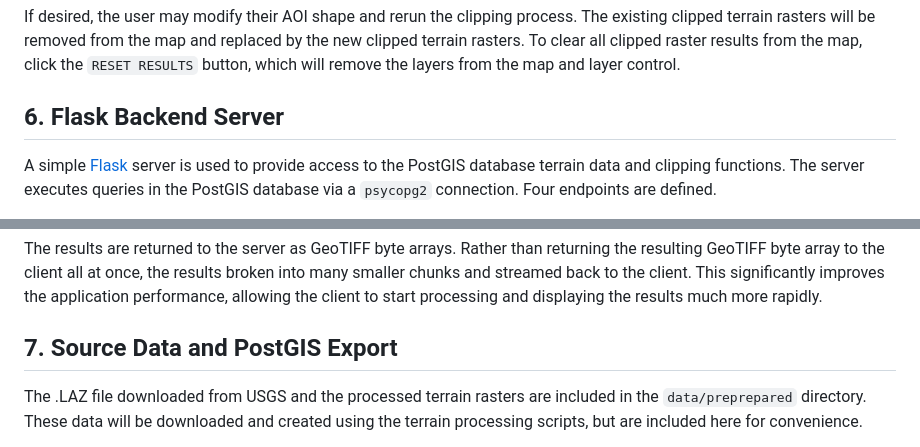
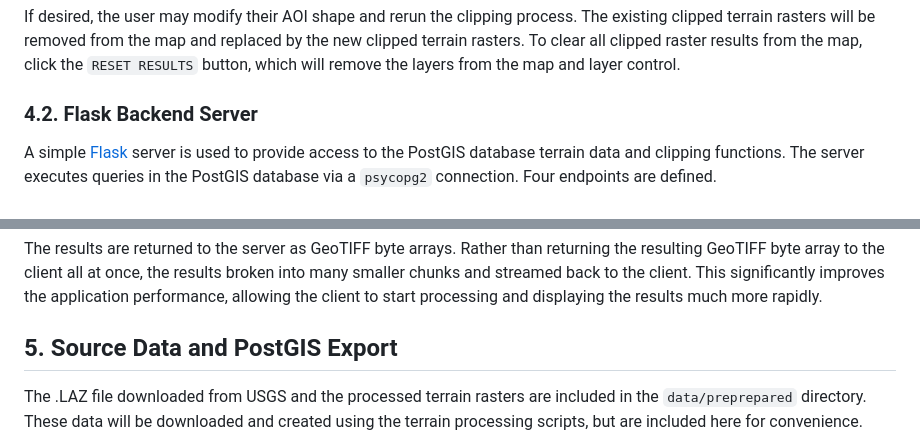
Before and after one commit to samlevin11/terrain-challenge, a Markdown page: README.md, 2 parts joined by grey strips. Rendered like a GitHub page.

```diff
--- a/README.md
+++ b/README.md
@@ -137,7 +143,7 @@ A Leaflet layers control is used to switch between clipped terrain rasters, ensu
 
 If desired, the user may modify their AOI shape and rerun the clipping process. The existing clipped terrain rasters will be removed from the map and replaced by the new clipped terrain rasters. To clear all clipped raster results from the map, click the `RESET RESULTS` button, which will remove the layers from the map and layer control.
 
-## 6. Flask Backend Server
+### 4.2. Flask Backend Server
 
 A simple [Flask](https://flask.palletsprojects.com/en/stable/) server is used to provide access to the PostGIS database terrain data and clipping functions. The server executes queries in the PostGIS database via a `psycopg2` connection. Four endpoints are defined.
 
@@ -147,7 +153,7 @@ Three endpoints are used to query the various terrain rasters: `/clip_dem`, `/cl
 
 The results are returned to the server as GeoTIFF byte arrays. Rather than returning the resulting GeoTIFF byte array to the client all at once, the results broken into many smaller chunks and streamed back to the client. This significantly improves the application performance, allowing the client to start processing and displaying the results much more rapidly.
 
-## 7. Source Data and PostGIS Export
+## 5. Source Data and PostGIS Export
 
 The .LAZ file downloaded from USGS and the processed terrain rasters are included in the `data/preprepared` directory. These data will be downloaded and created using the terrain processing scripts, but are included here for convenience.
 
```
Also changed, not shown: other parts of README.md (+10 -4 lines).
